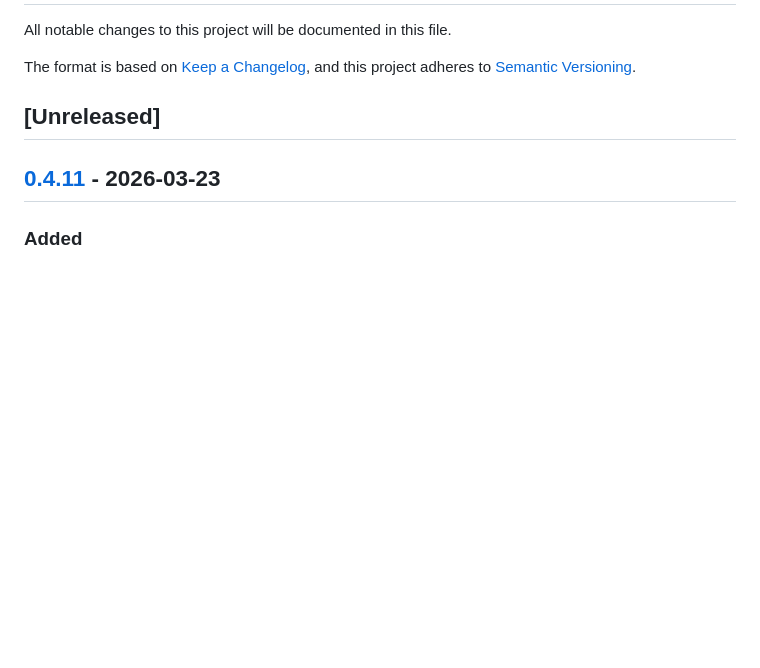
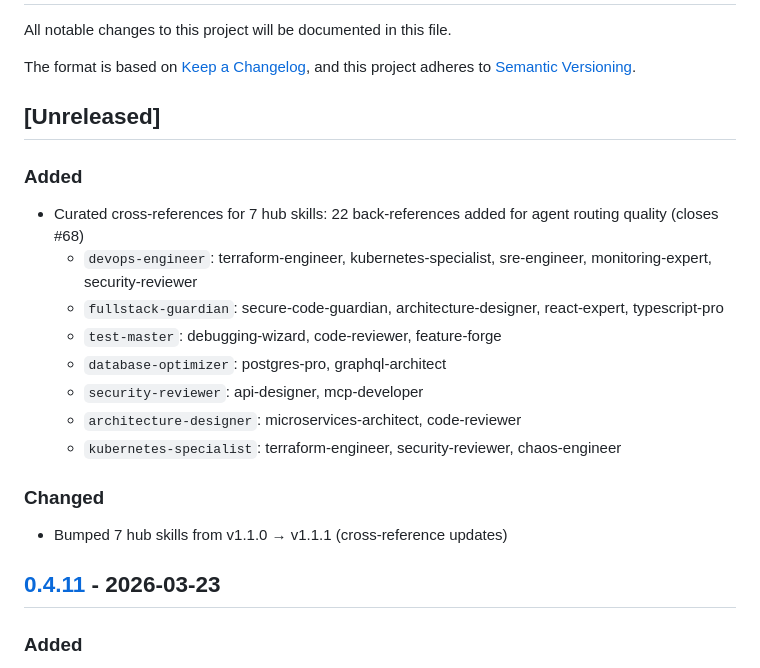
Before and after one commit to Jeffallan/claude-skills, a Markdown page: CHANGELOG.md, the part around the change. Drawn GitHub-style; blank space fills up the shorter version.

Commit message:
docs: add hub skill cross-reference work to unreleased changelog (#68)
Co-Authored-By: Claude Opus 4.6 (1M context) <noreply@anthropic.com>

```diff
--- a/CHANGELOG.md
+++ b/CHANGELOG.md
@@ -6,6 +6,19 @@ The format is based on [Keep a Changelog](https://keepachangelog.com/en/1.0.0/),
 and this project adheres to [Semantic Versioning](https://semver.org/spec/v2.0.0.html).
 
 ## [Unreleased]
+
+### Added
+- Curated cross-references for 7 hub skills: 22 back-references added for agent routing quality (closes #68)
+  - `devops-engineer`: terraform-engineer, kubernetes-specialist, sre-engineer, monitoring-expert, security-reviewer
+  - `fullstack-guardian`: secure-code-guardian, architecture-designer, react-expert, typescript-pro
+  - `test-master`: debugging-wizard, code-reviewer, feature-forge
+  - `database-optimizer`: postgres-pro, graphql-architect
+  - `security-reviewer`: api-designer, mcp-developer
+  - `architecture-designer`: microservices-architect, code-reviewer
+  - `kubernetes-specialist`: terraform-engineer, security-reviewer, chaos-engineer
+
+### Changed
+- Bumped 7 hub skills from v1.1.0 → v1.1.1 (cross-reference updates)
 
 ## [0.4.11] - 2026-03-23
 
```
